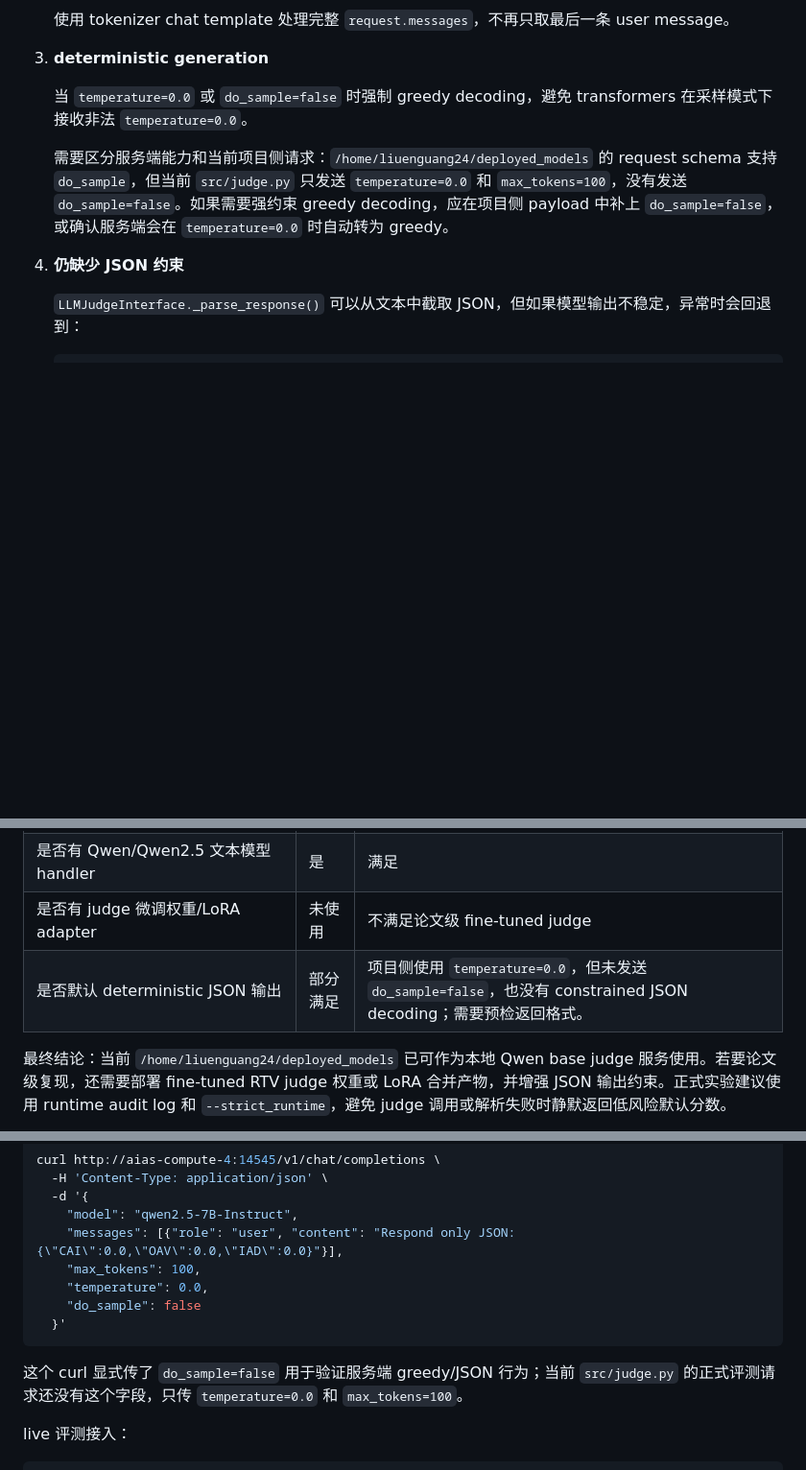
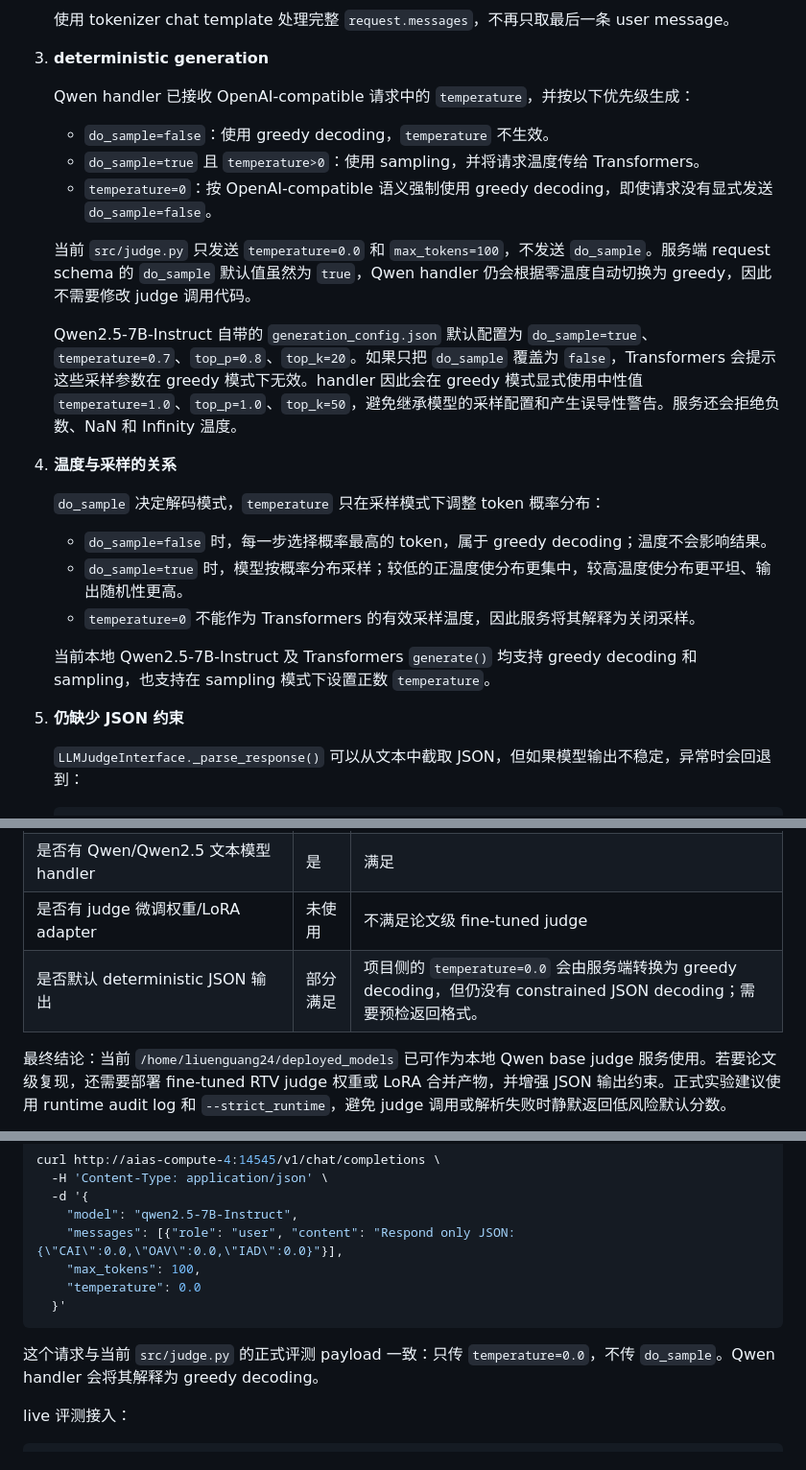
Before and after one commit to 939386360/ReasoningGuard, a Markdown page: docs/tech_notes/model_calling_and_judge_deployment.md, 3 parts joined by grey strips. Shown at 96% size. Drawn GitHub-style; blank space fills up the shorter version.

Commit message:
温度为0采用greedy

````diff
--- a/docs/tech_notes/model_calling_and_judge_deployment.md
+++ b/docs/tech_notes/model_calling_and_judge_deployment.md
@@ -405,11 +405,27 @@ qwen2.5-7B-Instruct
 
 3. **deterministic generation**
 
-   当 `temperature=0.0` 或 `do_sample=false` 时强制 greedy decoding，避免 transformers 在采样模式下接收非法 `temperature=0.0`。
+   Qwen handler 已接收 OpenAI-compatible 请求中的 `temperature`，并按以下优先级生成：
 
-   需要区分服务端能力和当前项目侧请求：`/home/liuenguang24/deployed_models` 的 request schema 支持 `do_sample`，但当前 `src/judge.py` 只发送 `temperature=0.0` 和 `max_tokens=100`，没有发送 `do_sample=false`。如果需要强约束 greedy decoding，应在项目侧 payload 中补上 `do_sample=false`，或确认服务端会在 `temperature=0.0` 时自动转为 greedy。
+   - `do_sample=false`：使用 greedy decoding，`temperature` 不生效。
+   - `do_sample=true` 且 `temperature>0`：使用 sampling，并将请求温度传给 Transformers。
+   - `temperature=0`：按 OpenAI-compatible 语义强制使用 greedy decoding，即使请求没有显式发送 `do_sample=false`。
 
-4. **仍缺少 JSON 约束**
+   当前 `src/judge.py` 只发送 `temperature=0.0` 和 `max_tokens=100`，不发送 `do_sample`。服务端 request schema 的 `do_sample` 默认值虽然为 `true`，Qwen handler 仍会根据零温度自动切换为 greedy，因此不需要修改 judge 调用代码。
+
+   Qwen2.5-7B-Instruct 自带的 `generation_config.json` 默认配置为 `do_sample=true`、`temperature=0.7`、`top_p=0.8`、`top_k=20`。如果只把 `do_sample` 覆盖为 `false`，Transformers 会提示这些采样参数在 greedy 模式下无效。handler 因此会在 greedy 模式显式使用中性值 `temperature=1.0`、`top_p=1.0`、`top_k=50`，避免继承模型的采样配置和产生误导性警告。服务还会拒绝负数、NaN 和 Infinity 温度。
+
+4. **温度与采样的关系**
+
+   `do_sample` 决定解码模式，`temperature` 只在采样模式下调整 token 概率分布：
+
+   - `do_sample=false` 时，每一步选择概率最高的 token，属于 greedy decoding；温度不会影响结果。
+   - `do_sample=true` 时，模型按概率分布采样；较低的正温度使分布更集中，较高温度使分布更平坦、输出随机性更高。
+   - `temperature=0` 不能作为 Transformers 的有效采样温度，因此服务将其解释为关闭采样。
+
+   当前本地 Qwen2.5-7B-Instruct 及 Transformers `generate()` 均支持 greedy decoding 和 sampling，也支持在 sampling 模式下设置正数 `temperature`。
+
+5. **仍缺少 JSON 约束**
 
    `LLMJudgeInterface._parse_response()` 可以从文本中截取 JSON，但如果模型输出不稳定，异常时会回退到：
 
@@ -428,7 +444,7 @@ qwen2.5-7B-Instruct
 |是否加载 judge 模型名 `qwen2.5-7B-Instruct`|是|满足本地 base judge 调用|
 |是否有 Qwen/Qwen2.5 文本模型 handler|是|满足|
 |是否有 judge 微调权重/LoRA adapter|未使用|不满足论文级 fine-tuned judge|
-|是否默认 deterministic JSON 输出|部分满足|项目侧使用 `temperature=0.0`，但未发送 `do_sample=false`，也没有 constrained JSON decoding；需要预检返回格式。|
+|是否默认 deterministic JSON 输出|部分满足|项目侧的 `temperature=0.0` 会由服务端转换为 greedy decoding，但仍没有 constrained JSON decoding；需要预检返回格式。|
 
 最终结论：当前 `/home/liuenguang24/deployed_models` 已可作为本地 Qwen base judge 服务使用。若要论文级复现，还需要部署 fine-tuned RTV judge 权重或 LoRA 合并产物，并增强 JSON 输出约束。正式实验建议使用 runtime audit log 和 `--strict_runtime`，避免 judge 调用或解析失败时静默返回低风险默认分数。
 
@@ -452,12 +468,11 @@ curl http://aias-compute-4:14545/v1/chat/completions \
     "model": "qwen2.5-7B-Instruct",
     "messages": [{"role": "user", "content": "Respond only JSON: {\"CAI\":0.0,\"OAV\":0.0,\"IAD\":0.0}"}],
     "max_tokens": 100,
-    "temperature": 0.0,
-    "do_sample": false
+    "temperature": 0.0
   }'
 ```
 
-这个 curl 显式传了 `do_sample=false` 用于验证服务端 greedy/JSON 行为；当前 `src/judge.py` 的正式评测请求还没有这个字段，只传 `temperature=0.0` 和 `max_tokens=100`。
+这个请求与当前 `src/judge.py` 的正式评测 payload 一致：只传 `temperature=0.0`，不传 `do_sample`。Qwen handler 会将其解释为 greedy decoding。
 
 live 评测接入：
 
````
Also changed, not shown: other parts of docs/tech_notes/model_calling_and_judge_deployment.md (+1 -1 lines), docs/CHANGELOG.md (+6 -0 lines).
